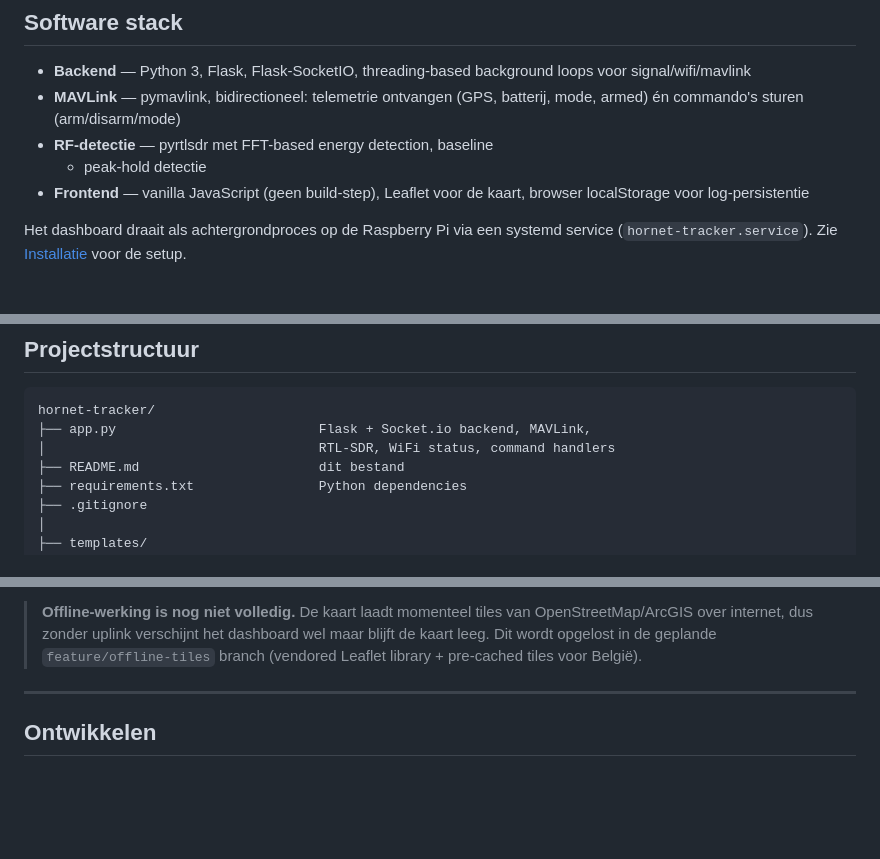
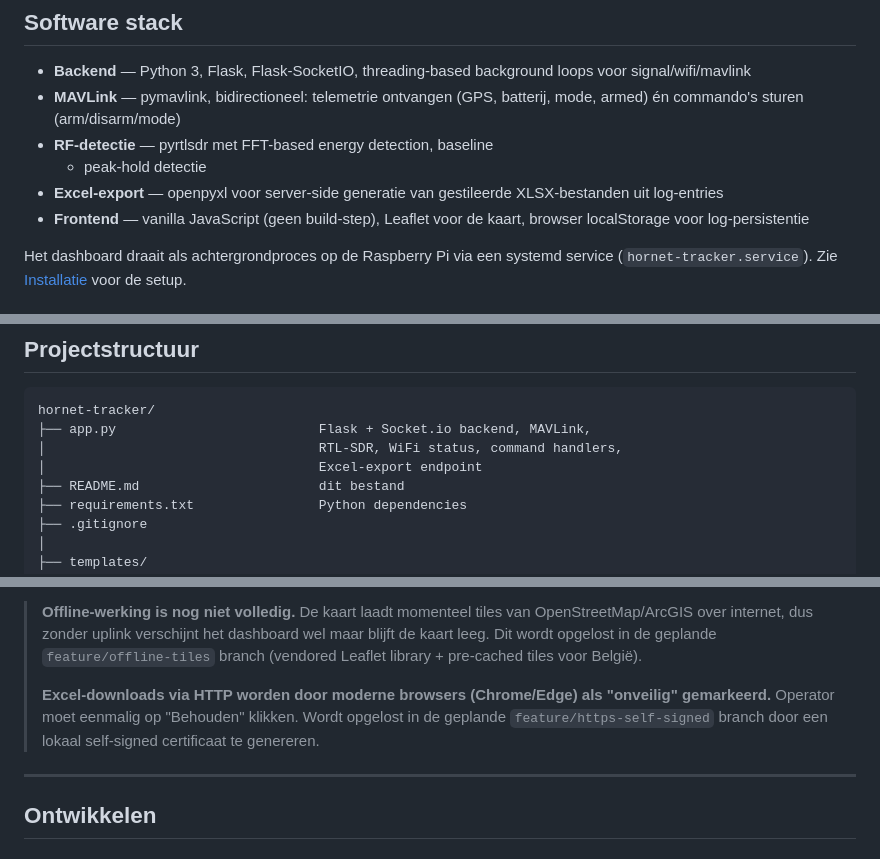
Before and after one commit to kianvdb/hornet-tracker, a Markdown page: README.md, 3 parts joined by grey strips. Drawn GitHub-style; blank space fills up the shorter version.

````diff
--- a/README.md
+++ b/README.md
@@ -93,6 +93,8 @@ de Pixhawk.
   (GPS, batterij, mode, armed) én commando's sturen (arm/disarm/mode)
 - **RF-detectie** — pyrtlsdr met FFT-based energy detection, baseline
   + peak-hold detectie
+- **Excel-export** — openpyxl voor server-side generatie van
+  gestileerde XLSX-bestanden uit log-entries
 - **Frontend** — vanilla JavaScript (geen build-step), Leaflet voor de
   kaart, browser localStorage voor log-persistentie
 
@@ -221,7 +224,8 @@ sudo journalctl -u hornet-tracker -f     # live logs volgen
 ```text
 hornet-tracker/
 ├── app.py                          Flask + Socket.io backend, MAVLink,
-│                                   RTL-SDR, WiFi status, command handlers
+│                                   RTL-SDR, WiFi status, command handlers,
+│                                   Excel-export endpoint
 ├── README.md                       dit bestand
 ├── requirements.txt                Python dependencies
 ├── .gitignore
@@ -293,6 +297,11 @@ maken.
 > verschijnt het dashboard wel maar blijft de kaart leeg. Dit wordt
 > opgelost in de geplande `feature/offline-tiles` branch (vendored
 > Leaflet library + pre-cached tiles voor België).
+>
+> **Excel-downloads via HTTP worden door moderne browsers (Chrome/Edge)
+> als "onveilig" gemarkeerd.** Operator moet eenmalig op "Behouden"
+> klikken. Wordt opgelost in de geplande `feature/https-self-signed`
+> branch door een lokaal self-signed certificaat te genereren.
 
 ---
 
````
Also changed, not shown: other parts of README.md (+20 -8 lines).
